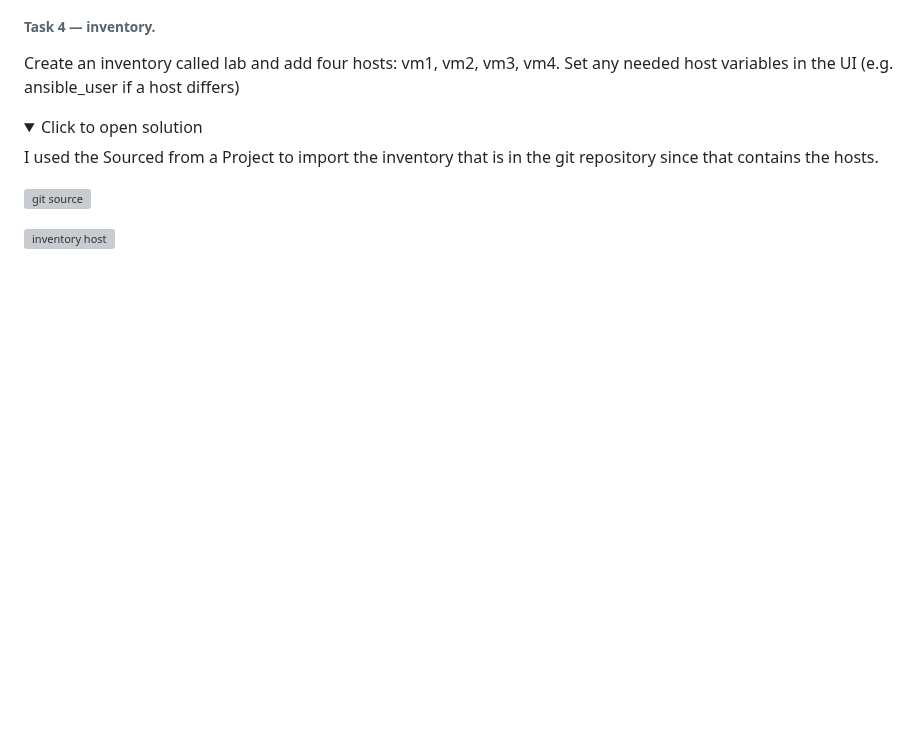
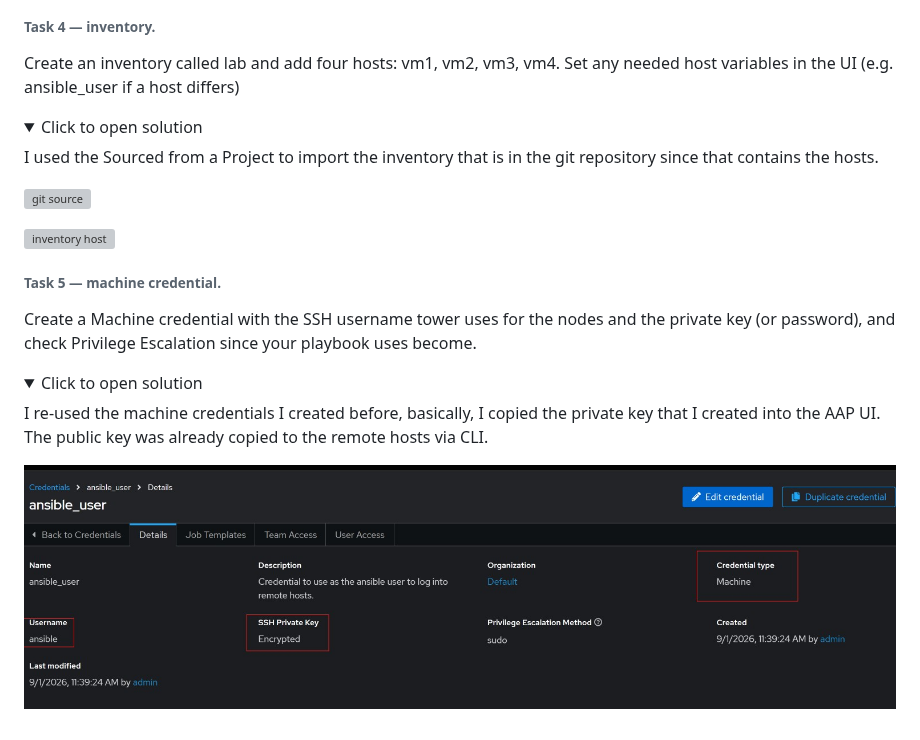
Before and after one commit to chikeezeh/RHCA_study_note, a Markdown page: EX374/day-60.md, the part around the change. GitHub-like rendering; pictures changed too: EX374/images/machine_creds.jpg (added); folded sections open; blank space fills up the shorter version; grey boxes are pictures that could not be loaded.

Commit message:
Task 5 - machine credentials, solution.

```diff
--- a/EX374/day-60.md
+++ b/EX374/day-60.md
@@ -107,3 +107,16 @@ I used the Sourced from a Project to import the inventory that is in the git rep
 ![inventory host](images/inventory_hosts.jpg)
 
 </details>
+
+###### Task 5 — machine credential.
+
+Create a Machine credential with the SSH username tower uses for the nodes and the private key (or password), and check Privilege Escalation since your playbook uses become.
+
+<details>
+<summary>Click to open solution</summary>
+
+I re-used the machine credentials I created before, basically, I copied the private key that I created into the AAP UI. The public key was already copied to the remote hosts via CLI.
+
+![machine credentials](images/machine_creds.jpg)
+
+</details>
```
